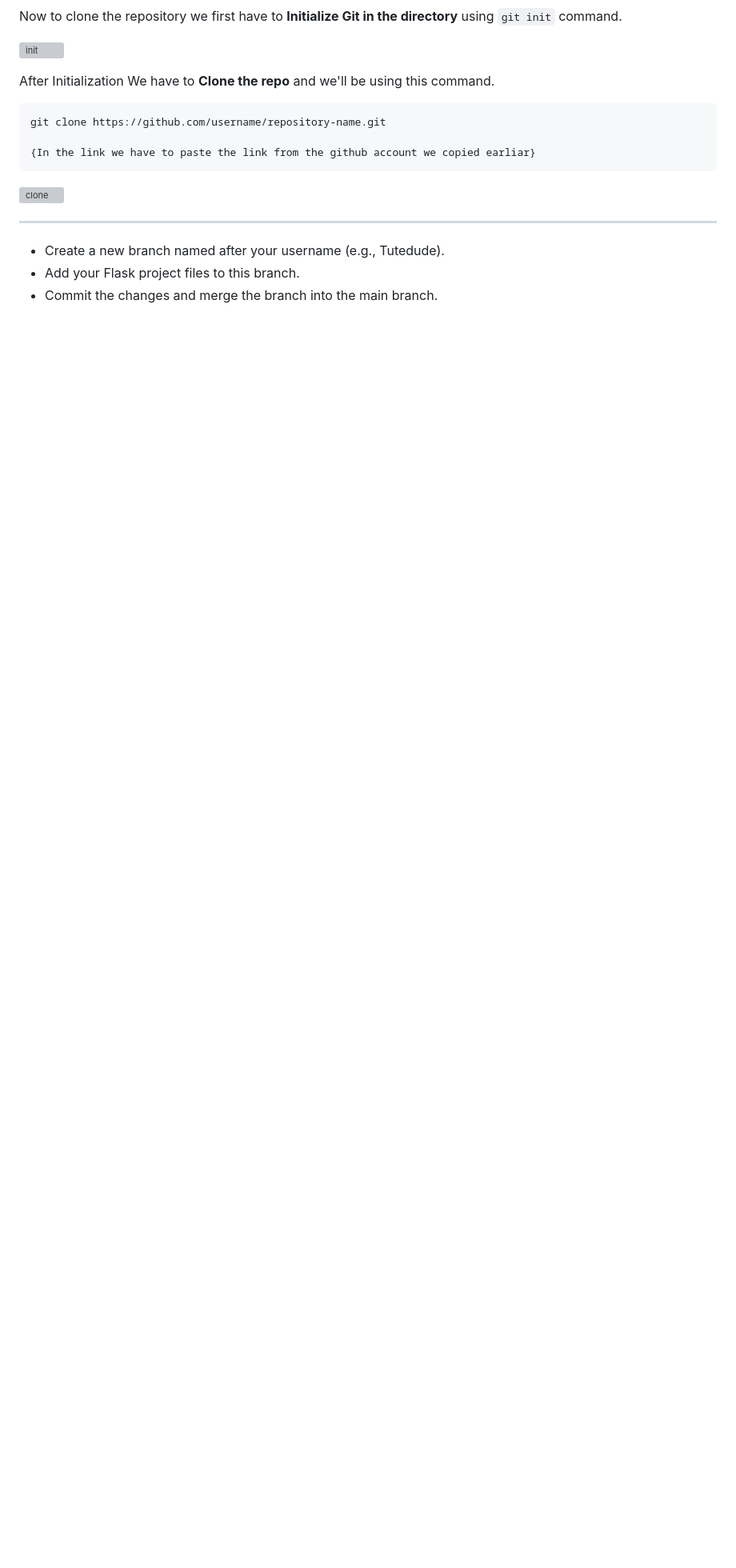
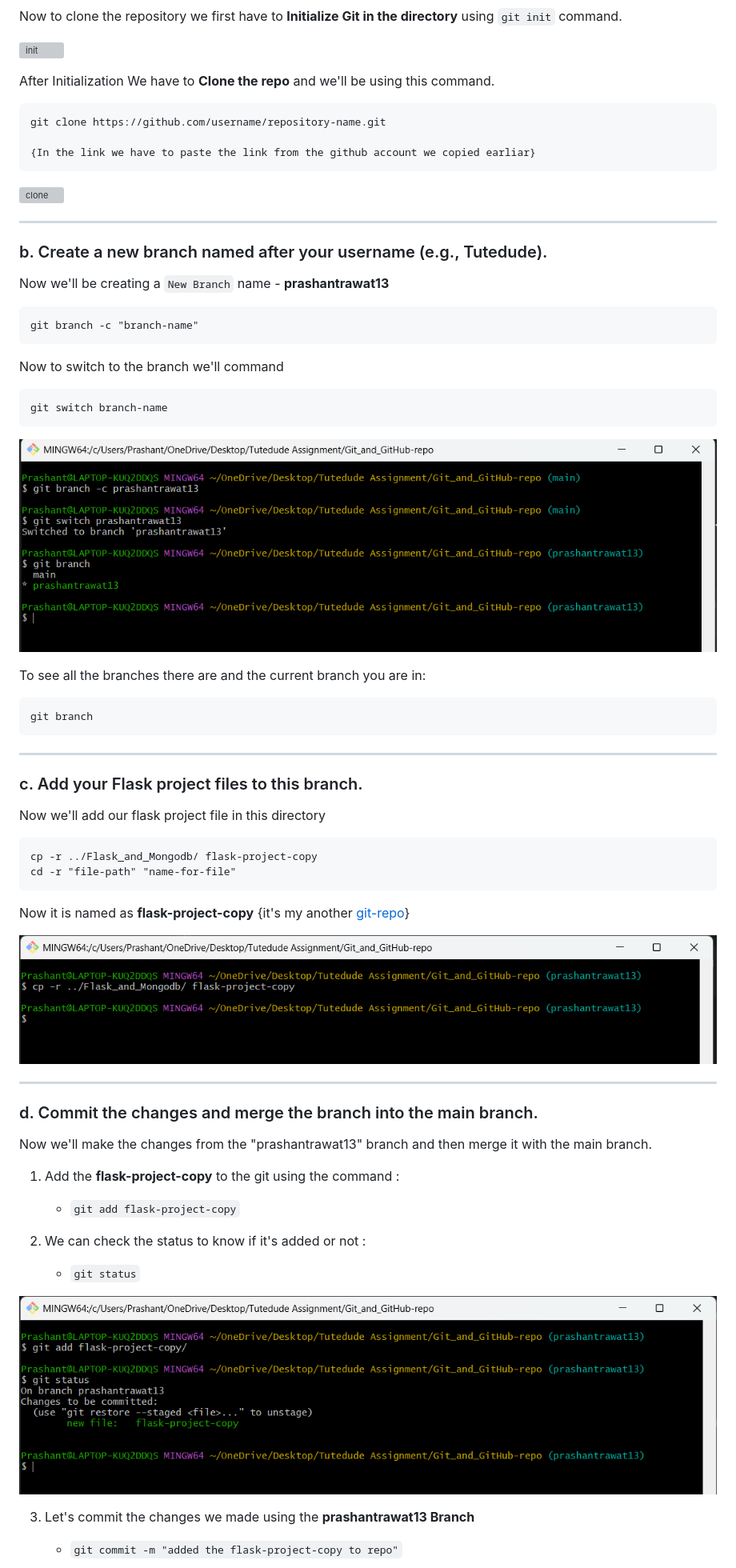
Before and after one commit to Prashantrawat13/Git_and_GitHub-repo, a Markdown page: README.md, the part around one of its changes. Shown at 80% size. GitHub-like rendering; pictures changed too: Screen-shots/branch.png (added), Screen-shots/clone-add.png (added), Screen-shots/flask-copy.png (added); blank space fills up the shorter version; grey boxes are pictures that could not be loaded.

Commit message:
Adding the Screen-shot and writing the readme file

````diff
--- a/README.md
+++ b/README.md
@@ -60,11 +60,63 @@ git clone https://github.com/username/repository-name.git
 
 
 
+### b. Create a new branch named after your username (e.g., Tutedude).
+
+Now we'll be creating a `New Branch` name - **prashantrawat13**
+
+```
+git branch -c "branch-name"
+```
+
+Now to switch to the branch we'll command
+
+```
+git switch branch-name
+```
+
+![branch](Screen-shots/branch.png)
 
 
+To see all the branches there are and the current branch you are in:
+
+```
+git branch
+```
+
+***
+
+### c. Add your Flask project files to this branch.
+
+Now we'll add our flask project file in this directory
+
+```
+cp -r ../Flask_and_Mongodb/ flask-project-copy
+cd -r "file-path" "name-for-file"
+```
+
+Now it is named as **flask-project-copy** {it's my another [git-repo](https://github.com/Prashantrawat13/Flask_and_mongodb.git)}
+
+![flask-copy](Screen-shots/flask-copy.png)
+
+***
 
 
+### d. Commit the changes and merge the branch into the main branch.
 
-- Create a new branch named after your username (e.g., Tutedude).
--  Add your Flask project files to this branch.
--  Commit the changes and merge the branch into the main branch.
+Now we'll make the changes from the "prashantrawat13" branch and then merge it with the main branch.
+
+
+1.  Add the **flask-project-copy** to the git using the command :
+
+	-  `git add flask-project-copy`
+
+2.  We can check the status to know if it's added or not :
+
+	-  `git status`
+
+![clone-add](Screen-shots/clone-add.png)
+
+3.  Let's commit the changes we made using the **prashantrawat13 Branch**
+
+	-  `git commit -m "added the flask-project-copy to repo"`
+
````
Also changed, not shown: other parts of README.md (+19 -0 lines), Screen-shots/flask-commit.png (added), Screen-shots/git-merge.png (added).
